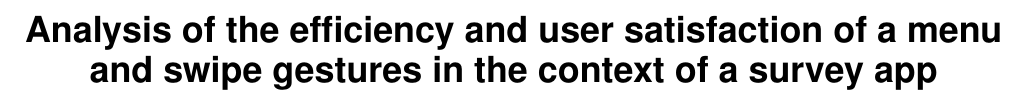
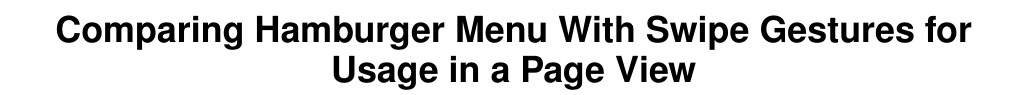
Before and after one commit to blub123muh/hci, a LaTeX paper (documentation/Paper/hci-paper.tex): part of page 1 of 9, cut at the place of the change. Compiled offline with pdfLaTeX.

Commit message:
Title and e-mail address

```diff
--- a/documentation/Paper/hci-paper.tex
+++ b/documentation/Paper/hci-paper.tex
@@ -74,7 +74,7 @@
 %\CopyrightYear{2007} % Allows default copyright year (20XX) to be over-ridden - IF NEED BE.
 %\crdata{0-12345-67-8/90/01}  % Allows default copyright data (0-89791-88-6/97/05) to be over-ridden - IF NEED BE.
 % --- End of Author Metadata ---
-\title{Analysis of the efficiency and user satisfaction of a menu and swipe gestures in the context of a survey app}
+\title{Comparing Hamburger Menu With Swipe Gestures for Usage in a Page View}
 %
 % You need the command \numberofauthors to handle the 'placement
 % and alignment' of the authors beneath the title.
```
Also changed, not shown: documentation/Paper/hci-paper.tex (2 more changed lines).
